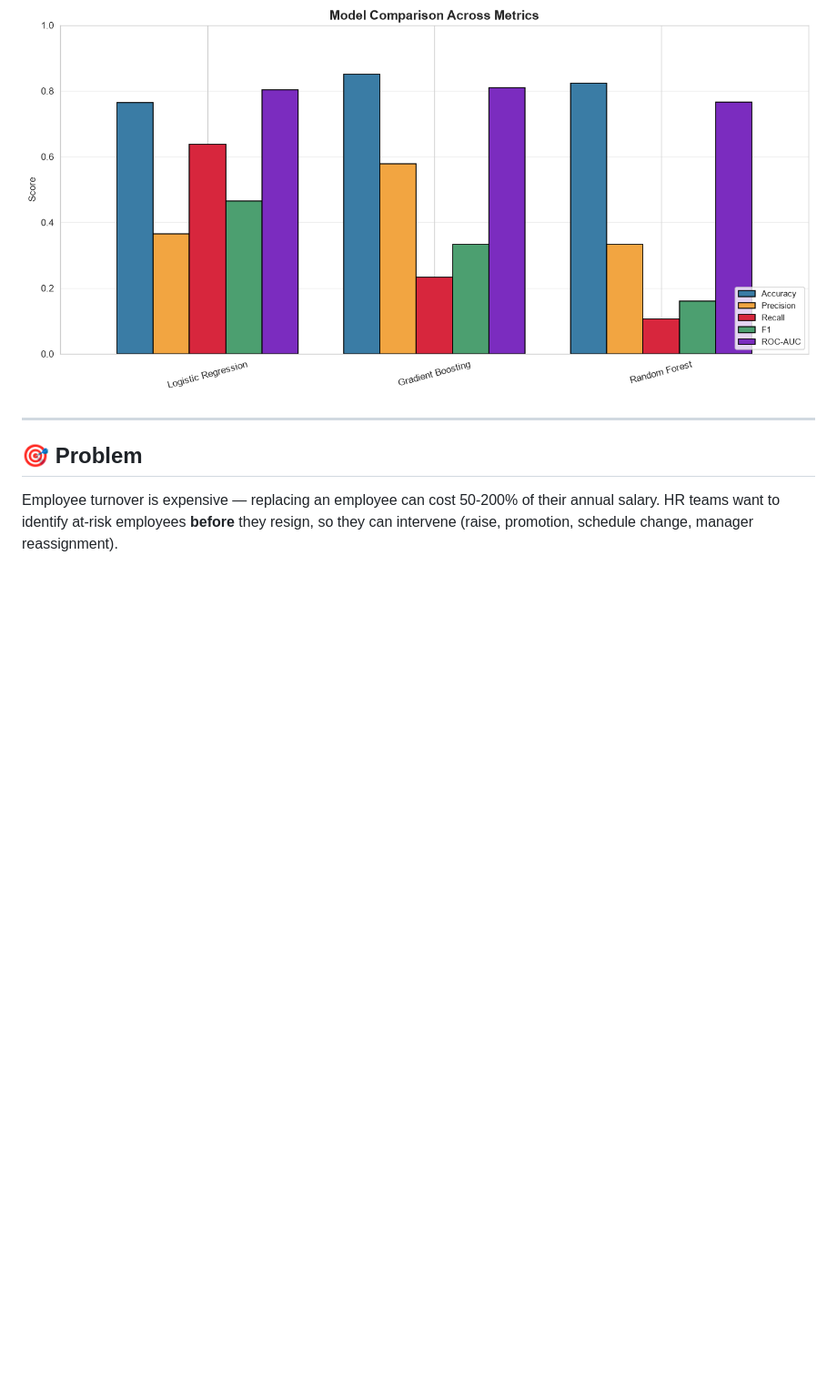
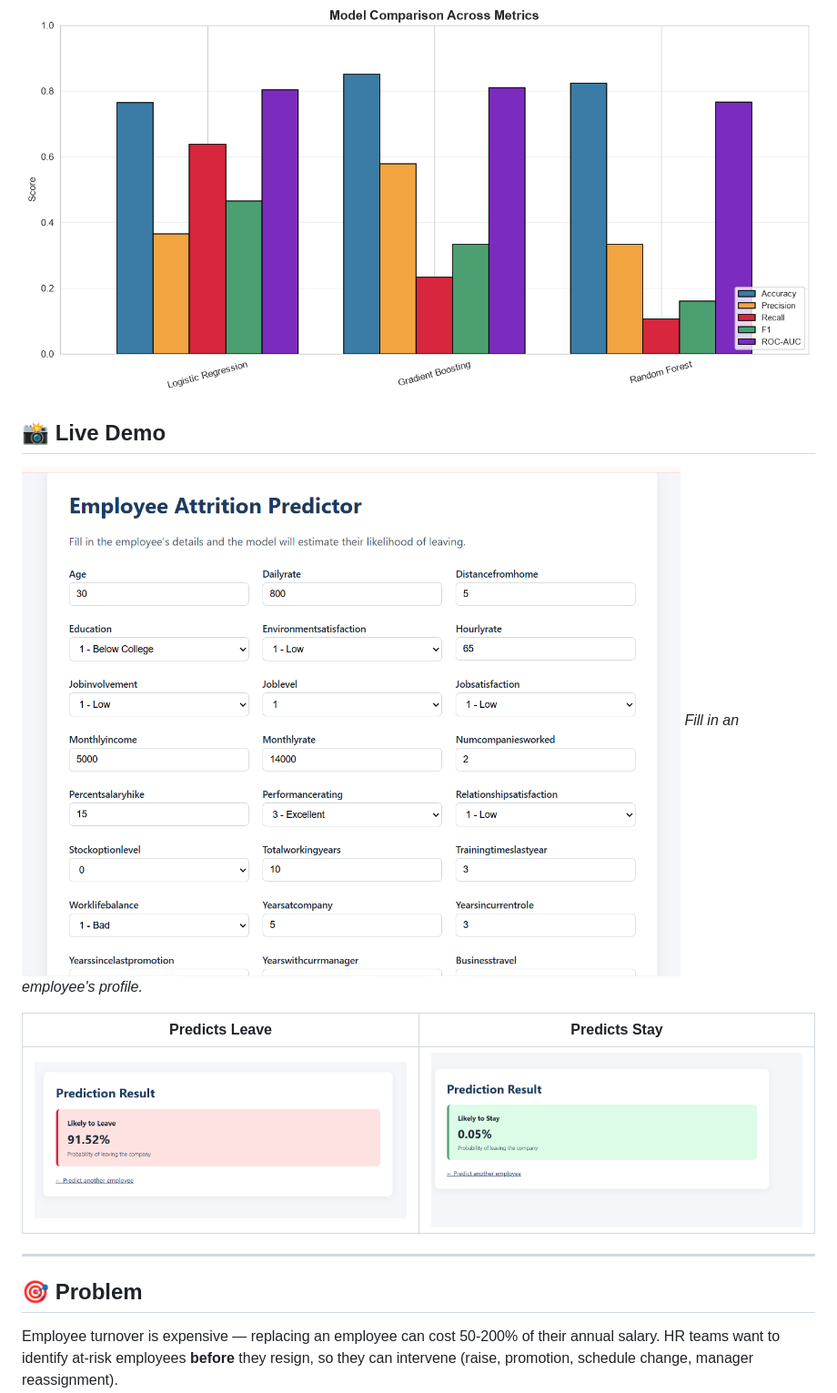
Before and after one commit to mxolisi78/EmployeeAttritionML, a Markdown page: README.md, the part around the change. Shown at 91% size. GitHub-like rendering; pictures changed too: docs/01_form.png (added), docs/02_result_leave.png (added), docs/03_result_stay.png (added); blank space fills up the shorter version.

Commit message:
Add live demo screenshots

```diff
--- a/README.md
+++ b/README.md
@@ -7,6 +7,14 @@ Built as a complete production-style pipeline: **data → ML model → web inter
 
 ![Model Comparison](visualizations/08_model_comparison.png)
 
+## 📸 Live Demo
+
+![Prediction Form](docs/01_form.png)
+*Fill in an employee's profile.*
+
+| Predicts Leave | Predicts Stay |
+|---|---|
+| ![Leave](docs/02_result_leave.png) | ![Stay](docs/03_result_stay.png) |
 ---
 
 ## 🎯 Problem
```
